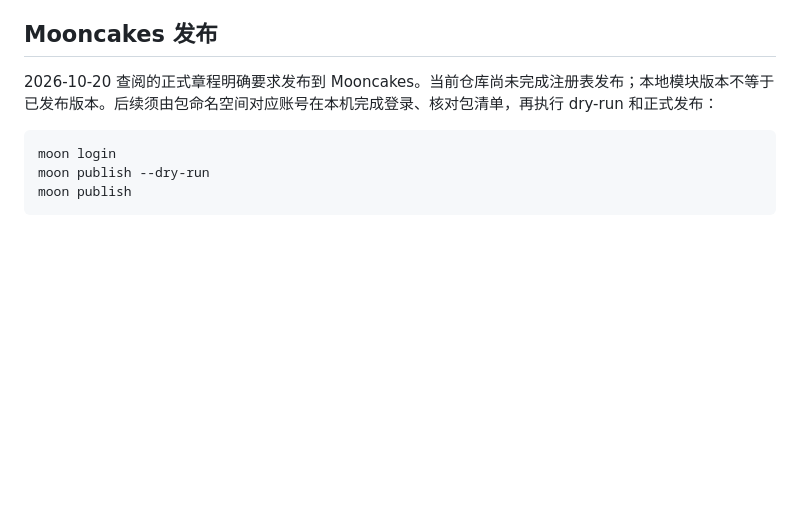
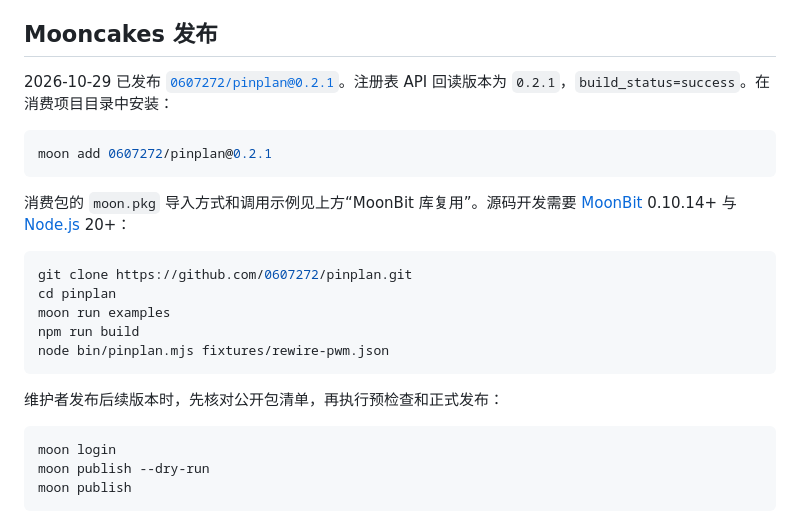
Before and after one commit to 0607272/pinplan, a Markdown page: README.md, the part around the change. Rendered like a GitHub page; blank space fills up the shorter version.

Commit message:
docs: record verified Mooncakes release and installation

````diff
--- a/README.md
+++ b/README.md
@@ -158,7 +158,23 @@ node scripts/check-consumer.mjs
 
 ## Mooncakes 发布
 
-2026-10-20 查阅的正式章程明确要求发布到 Mooncakes。当前仓库尚未完成注册表发布；本地模块版本不等于已发布版本。后续须由包命名空间对应账号在本机完成登录、核对包清单，再执行 dry-run 和正式发布：
+2026-10-29 已发布 [`0607272/pinplan@0.2.1`](https://mooncakes.io/docs/0607272/pinplan)。注册表 API 回读版本为 `0.2.1`，`build_status=success`。在消费项目目录中安装：
+
+```powershell
+moon add 0607272/pinplan@0.2.1
+```
+
+消费包的 `moon.pkg` 导入方式和调用示例见上方“MoonBit 库复用”。源码开发需要 [MoonBit](https://www.moonbitlang.com/download) 0.10.14+ 与 [Node.js](https://nodejs.org/) 20+：
+
+```powershell
+git clone https://github.com/0607272/pinplan.git
+cd pinplan
+moon run examples
+npm run build
+node bin/pinplan.mjs fixtures/rewire-pwm.json
+```
+
+维护者发布后续版本时，先核对公开包清单，再执行预检查和正式发布：
 
 ```powershell
 moon login
````
Also changed, not shown: docs/CONTEST_READINESS.md (+3 -3 lines).
